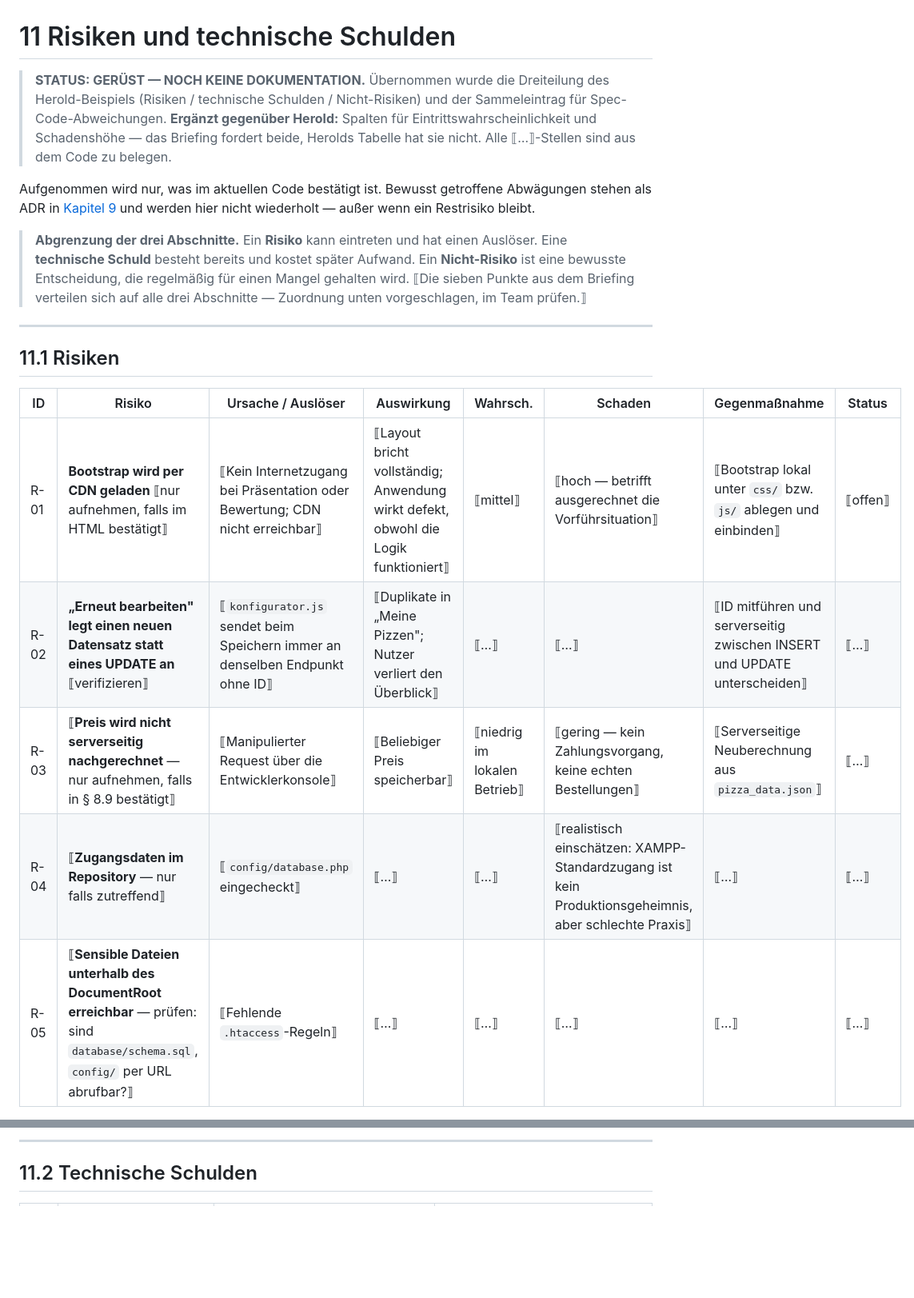
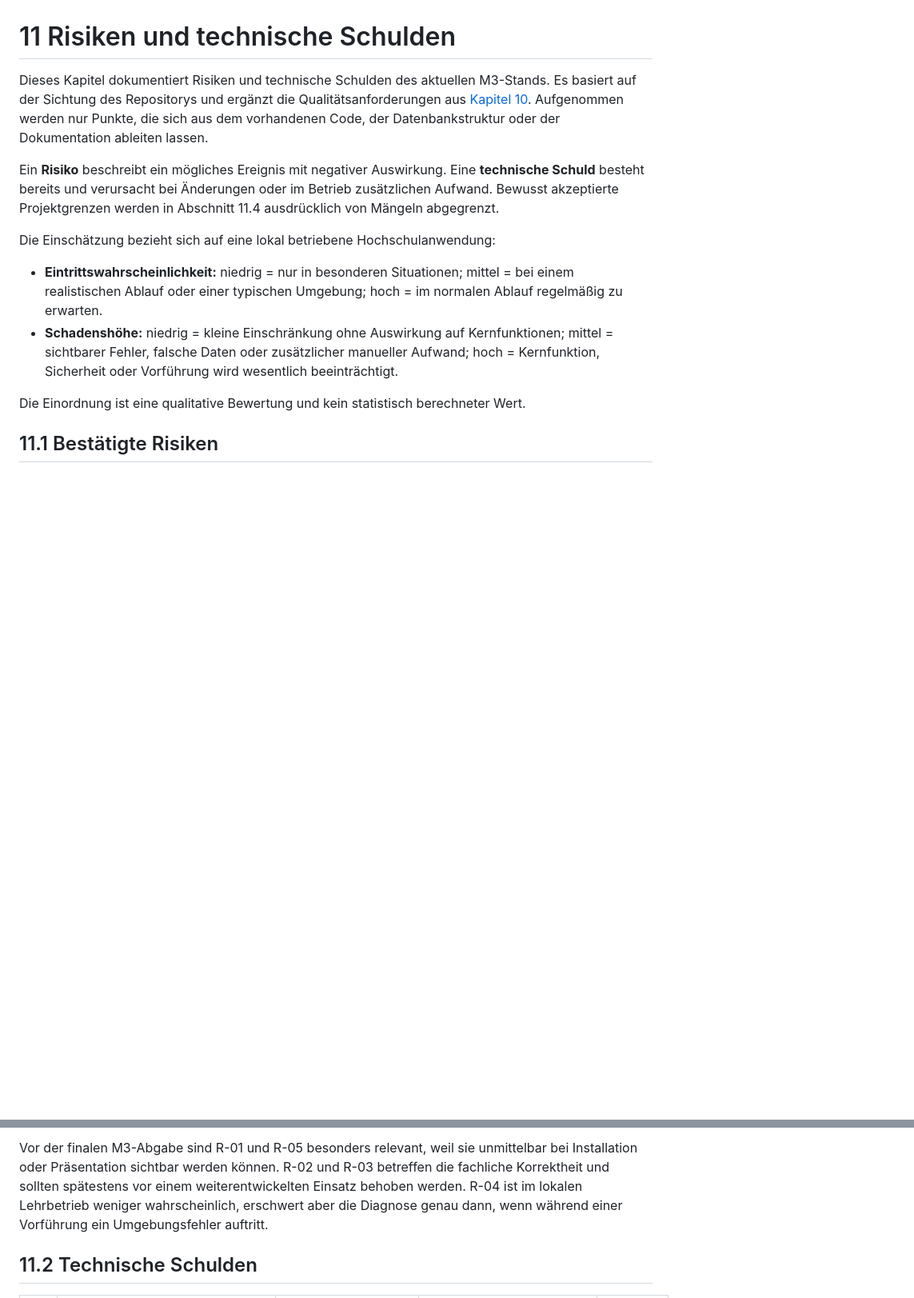
Before and after one commit to Familienmann89/Pizza-Tracker-, a Markdown page: docs/arch/A11-risks-and-technical-debts.md, 2 parts joined by grey strips. Shown at 80% size. Rendered like a GitHub page; blank space fills up the shorter version.

```diff
--- a/docs/arch/A11-risks-and-technical-debts.md
+++ b/docs/arch/A11-risks-and-technical-debts.md
@@ -1,31 +1,15 @@
 # 11 Risiken und technische Schulden
 
-> **STATUS: GERÜST — NOCH KEINE DOKUMENTATION.**
-> Übernommen wurde die Dreiteilung des Herold-Beispiels (Risiken / technische Schulden /
-> Nicht-Risiken) und der Sammeleintrag für Spec-Code-Abweichungen.
-> **Ergänzt gegenüber Herold:** Spalten für Eintrittswahrscheinlichkeit und Schadenshöhe —
-> das Briefing fordert beide, Herolds Tabelle hat sie nicht.
-> Alle ⟦…⟧-Stellen sind aus dem Code zu belegen.
+Dieses Kapitel dokumentiert Risiken und technische Schulden des aktuellen M3-Stands. Es basiert auf der Sichtung des Repositorys und ergänzt die Qualitätsanforderungen aus [Kapitel 10](A10-quality-requirements.md). Aufgenommen werden nur Punkte, die sich aus dem vorhandenen Code, der Datenbankstruktur oder der Dokumentation ableiten lassen.
 
-Aufgenommen wird nur, was im aktuellen Code bestätigt ist. Bewusst getroffene Abwägungen stehen
-als ADR in [Kapitel 9](A09-architekturentscheidungen.md) und werden hier nicht wiederholt —
-außer wenn ein Restrisiko bleibt.
+Ein **Risiko** beschreibt ein mögliches Ereignis mit negativer Auswirkung. Eine **technische Schuld** besteht bereits und verursacht bei Änderungen oder im Betrieb zusätzlichen Aufwand. Bewusst akzeptierte Projektgrenzen werden in Abschnitt 11.4 ausdrücklich von Mängeln abgegrenzt.
 
-> **Abgrenzung der drei Abschnitte.** Ein **Risiko** kann eintreten und hat einen Auslöser.
-> Eine **technische Schuld** besteht bereits und kostet später Aufwand. Ein **Nicht-Risiko** ist
-> eine bewusste Entscheidung, die regelmäßig für einen Mangel gehalten wird.
-> ⟦Die sieben Punkte aus dem Briefing verteilen sich auf alle drei Abschnitte — Zuordnung unten
-> vorgeschlagen, im Team prüfen.⟧
+Die Einschätzung bezieht sich auf eine lokal betriebene Hochschulanwendung:
 
----
+- **Eintrittswahrscheinlichkeit:** niedrig = nur in besonderen Situationen; mittel = bei einem realistischen Ablauf oder einer typischen Umgebung; hoch = im normalen Ablauf regelmäßig zu erwarten.
+- **Schadenshöhe:** niedrig = kleine Einschränkung ohne Auswirkung auf Kernfunktionen; mittel = sichtbarer Fehler, falsche Daten oder zusätzlicher manueller Aufwand; hoch = Kernfunktion, Sicherheit oder Vorführung wird wesentlich beeinträchtigt.
 
-## 11.1 Risiken
+Die Einordnung ist eine qualitative Bewertung und kein statistisch berechneter Wert.
 
-| ID | Risiko | Ursache / Auslöser | Auswirkung | Wahrsch. | Schaden | Gegenmaßnahme | Status |
-|----|--------|--------------------|------------|----------|---------|---------------|--------|
-| R-01 | **Bootstrap wird per CDN geladen** ⟦nur aufnehmen, falls im HTML bestätigt⟧ | ⟦Kein Internetzugang bei Präsentation oder Bewertung; CDN nicht erreichbar⟧ | ⟦Layout bricht vollständig; Anwendung wirkt defekt, obwohl die Logik funktioniert⟧ | ⟦mittel⟧ | ⟦hoch — betrifft ausgerechnet die Vorführsituation⟧ | ⟦Bootstrap lokal unter `css/` bzw. `js/` ablegen und einbinden⟧ | ⟦offen⟧ |
-| R-02 | **„Erneut bearbeiten" legt einen neuen Datensatz statt eines UPDATE an** ⟦verifizieren⟧ | ⟦`konfigurator.js` sendet beim Speichern immer an denselben Endpunkt ohne ID⟧ | ⟦Duplikate in „Meine Pizzen"; Nutzer verliert den Überblick⟧ | ⟦…⟧ | ⟦…⟧ | ⟦ID mitführen und serverseitig zwischen INSERT und UPDATE unterscheiden⟧ | ⟦…⟧ |
-| R-03 | ⟦**Preis wird nicht serverseitig nachgerechnet** — nur aufnehmen, falls in § 8.9 bestätigt⟧ | ⟦Manipulierter Request über die Entwicklerkonsole⟧ | ⟦Beliebiger Preis speicherbar⟧ | ⟦niedrig im lokalen Betrieb⟧ | ⟦gering — kein Zahlungsvorgang, keine echten Bestellungen⟧ | ⟦Serverseitige Neuberechnung aus `pizza_data.json`⟧ | ⟦…⟧ |
-| R-04 | ⟦**Zugangsdaten im Repository** — nur falls zutreffend⟧ | ⟦`config/database.php` eingecheckt⟧ | ⟦…⟧ | ⟦…⟧ | ⟦realistisch einschätzen: XAMPP-Standardzugang ist kein Produktionsgeheimnis, aber schlechte Praxis⟧ | ⟦…⟧ | ⟦…⟧ |
-| R-05 | ⟦**Sensible Dateien unterhalb des DocumentRoot erreichbar** — prüfen: sind `database/schema.sql`, `config/` per URL abrufbar?⟧ | ⟦Fehlende `.htaccess`-Regeln⟧ | ⟦…⟧ | ⟦…⟧ | ⟦…⟧ | ⟦…⟧ | ⟦…⟧ |
+## 11.1 Bestätigte Risiken
 
@@ -41,5 +25,5 @@ verstanden wurde, was tatsächlich auf dem Spiel steht.⟧
 
----
+Vor der finalen M3-Abgabe sind R-01 und R-05 besonders relevant, weil sie unmittelbar bei Installation oder Präsentation sichtbar werden können. R-02 und R-03 betreffen die fachliche Korrektheit und sollten spätestens vor einem weiterentwickelten Einsatz behoben werden. R-04 ist im lokalen Lehrbetrieb weniger wahrscheinlich, erschwert aber die Diagnose genau dann, wenn während einer Vorführung ein Umgebungsfehler auftritt.
 
 ## 11.2 Technische Schulden
 
```
Also changed, not shown: other parts of docs/arch/A11-risks-and-technical-debts.md (+47 -43 lines).
